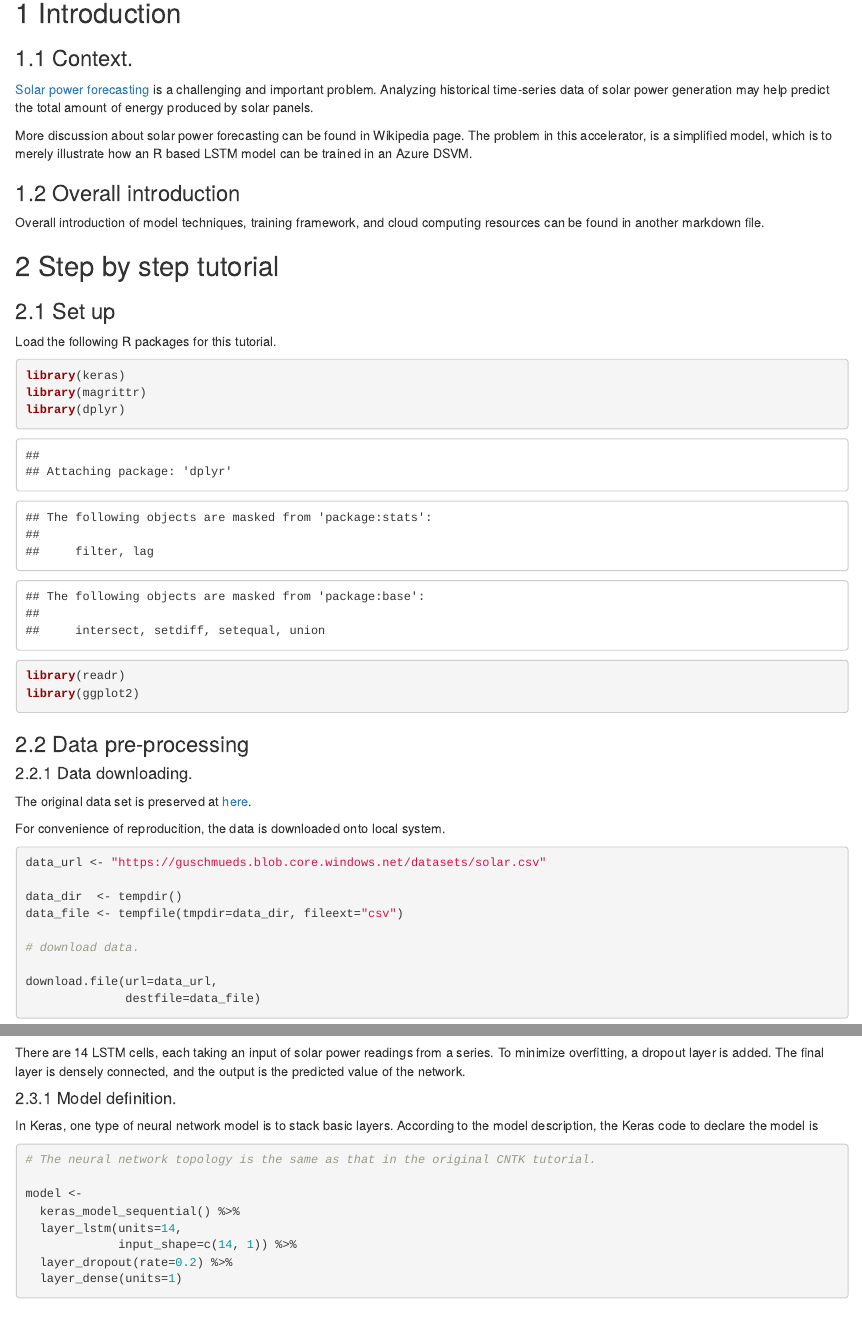
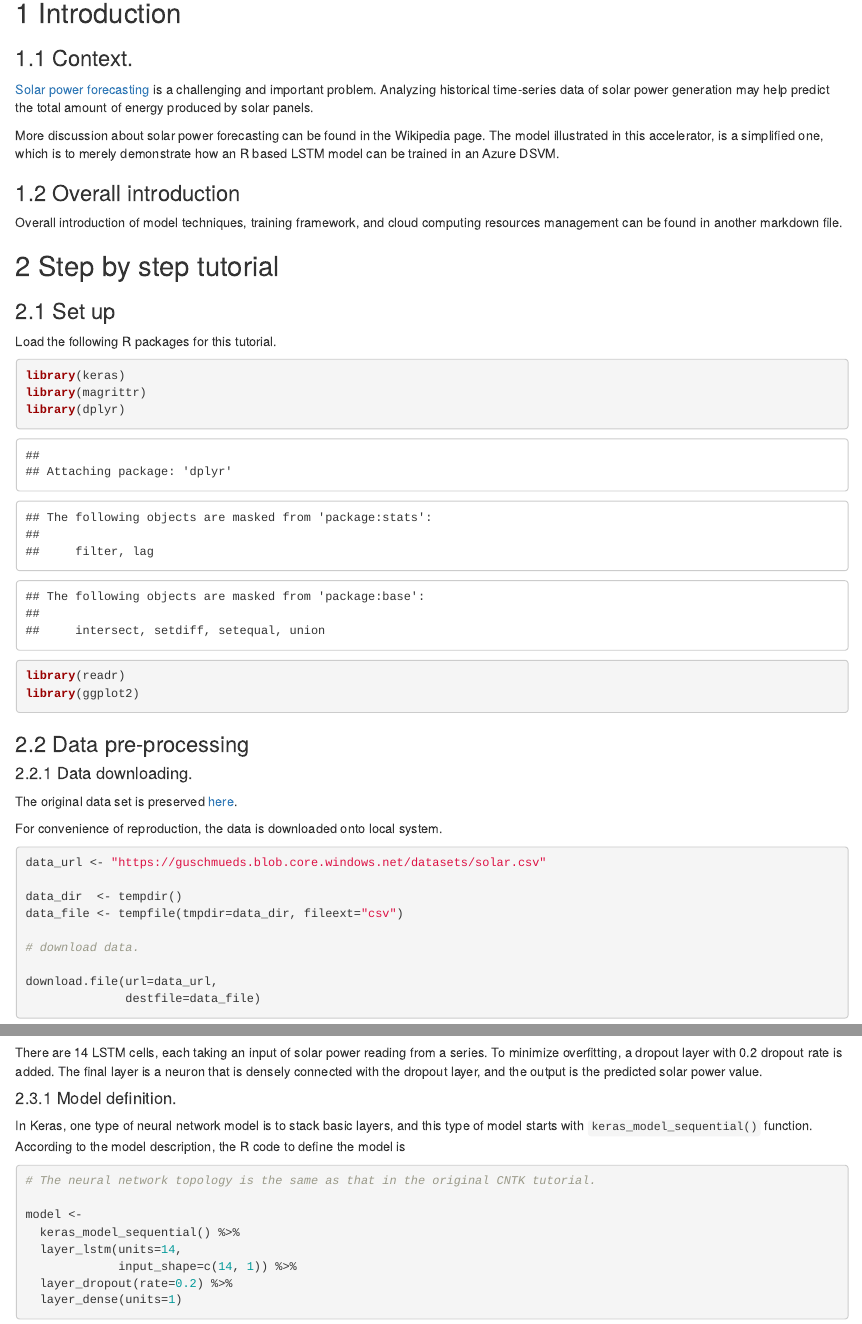
Before and after one commit to microsoft/acceleratoRs, an R Markdown document (SolarPanelForecasting/Code/SolarPanelForecastingCode.Rmd): the page in a window 1100 px wide, from 270 px down, and a second part further down, joined at a grey line. Rendered offline with R 4.5, knitr and Pandoc, with nearby package versions; some code elsewhere in the file could not run offline.

Commit message:
Update SolarPanelForecastingCode.Rmd

````diff
--- a/SolarPanelForecasting/Code/SolarPanelForecastingCode.Rmd
+++ b/SolarPanelForecasting/Code/SolarPanelForecastingCode.Rmd
@@ -22,14 +22,14 @@ is a challenging and important problem. Analyzing historical time-series data of
 solar power generation may help predict the total amount of energy produced by
 solar panels.
 
-More discussion about solar power forecasting can be found in Wikipedia page. The
-problem in this accelerator, is a simplified model, which is to merely illustrate
+More discussion about solar power forecasting can be found in the Wikipedia page. The
+model illustrated in this accelerator, is a simplified one, which is to merely demonstrate
 how an R based LSTM model can be trained in an Azure DSVM.
 
 ### 1.2 Overall introduction
 
 Overall introduction of model techniques, training framework, and cloud
-computing resources can be found in another markdown file.
+computing resources management can be found in another markdown file.
 
 ## 2 Step by step tutorial
 
@@ -49,9 +49,9 @@ library(ggplot2)
 
 #### 2.2.1 Data downloading.
 
-The original data set is preserved at [here](https://guschmueds.blob.core.windows.net/datasets/solar.csv).
+The original data set is preserved [here](https://guschmueds.blob.core.windows.net/datasets/solar.csv).
 
-For convenience of reproducition, the data is downloaded onto local system.
+For convenience of reproduction, the data is downloaded onto local system.
 
 ```{r}
 data_url <- "https://guschmueds.blob.core.windows.net/datasets/solar.csv"
@@ -312,14 +312,15 @@ The overall structure of the LSTM neural network is shown as below.
 
 ![](../Docs/Figs/lstm.png)
 
-There are 14 LSTM cells, each taking an input of solar power readings from a
-series. To minimize overfitting, a dropout layer is added. The final layer is
-densely connected, and the output is the predicted value of the network.
+There are 14 LSTM cells, each taking an input of solar power reading from a
+series. To minimize overfitting, a dropout layer with 0.2 dropout rate is added. The final layer is
+a neuron that is densely connected with the dropout layer, and the output is the predicted solar power value.
 
 #### 2.3.1 Model definition.
 
-In Keras, one type of neural network model is to stack basic layers. According
-to the model description, the Keras code to declare the model is
+In Keras, one type of neural network model is to stack basic layers, and this type of model
+starts with `keras_model_sequential()` function. According
+to the model description, the R code to define the model is
 
 ```{r}
 # The neural network topology is the same as that in the original CNTK tutorial.
````
Also changed, not shown: SolarPanelForecasting/Code/SolarPanelForecastingCode.Rmd (24 more changed lines).
